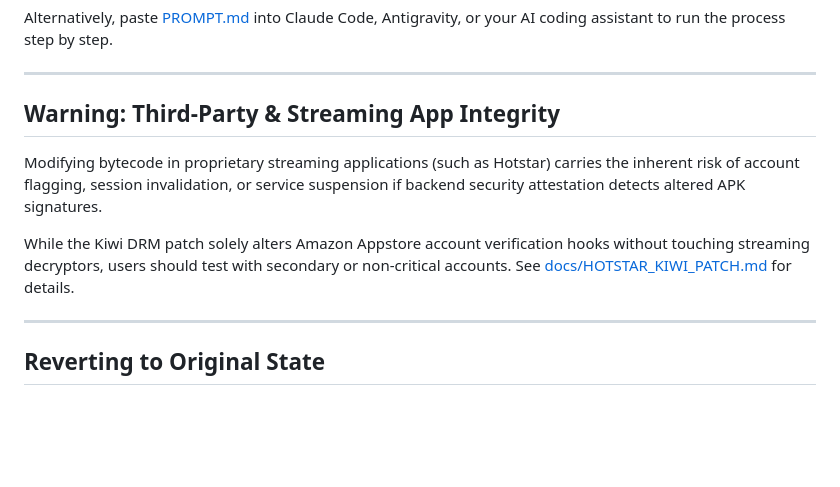
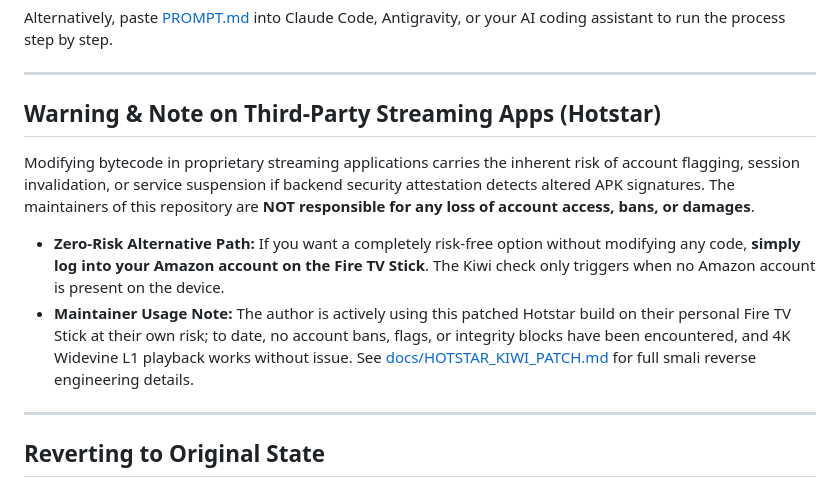
Before and after one commit to s-sarathb/firetv-clean-root, a Markdown page: README.md, the part around the change. GitHub-like rendering; blank space fills up the shorter version.

Commit message:
docs: add zero-risk Amazon login alternative and maintainer usage disclaimer to Hotstar documentation

```diff
--- a/README.md
+++ b/README.md
@@ -55,11 +55,12 @@ Alternatively, paste [PROMPT.md](PROMPT.md) into Claude Code, Antigravity, or yo
 
 ---
 
-## Warning: Third-Party & Streaming App Integrity
+## Warning & Note on Third-Party Streaming Apps (Hotstar)
 
-Modifying bytecode in proprietary streaming applications (such as Hotstar) carries the inherent risk of account flagging, session invalidation, or service suspension if backend security attestation detects altered APK signatures.
+Modifying bytecode in proprietary streaming applications carries the inherent risk of account flagging, session invalidation, or service suspension if backend security attestation detects altered APK signatures. The maintainers of this repository are **NOT responsible for any loss of account access, bans, or damages**.
 
-While the Kiwi DRM patch solely alters Amazon Appstore account verification hooks without touching streaming decryptors, users should test with secondary or non-critical accounts. See [docs/HOTSTAR_KIWI_PATCH.md](docs/HOTSTAR_KIWI_PATCH.md) for details.
+- **Zero-Risk Alternative Path:** If you want a completely risk-free option without modifying any code, **simply log into your Amazon account on the Fire TV Stick**. The Kiwi check only triggers when no Amazon account is present on the device.
+- **Maintainer Usage Note:** The author is actively using this patched Hotstar build on their personal Fire TV Stick at their own risk; to date, no account bans, flags, or integrity blocks have been encountered, and 4K Widevine L1 playback works without issue. See [docs/HOTSTAR_KIWI_PATCH.md](docs/HOTSTAR_KIWI_PATCH.md) for full smali reverse engineering details.
 
 ---
 
```
Also changed, not shown: PROMPT.md (+1 -1 lines), docs/HOTSTAR_KIWI_PATCH.md (+8 -1 lines).
